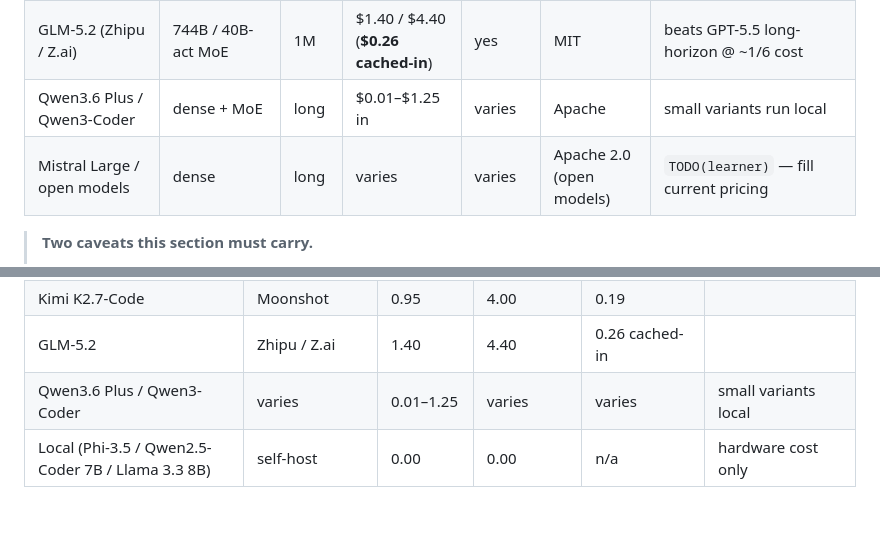
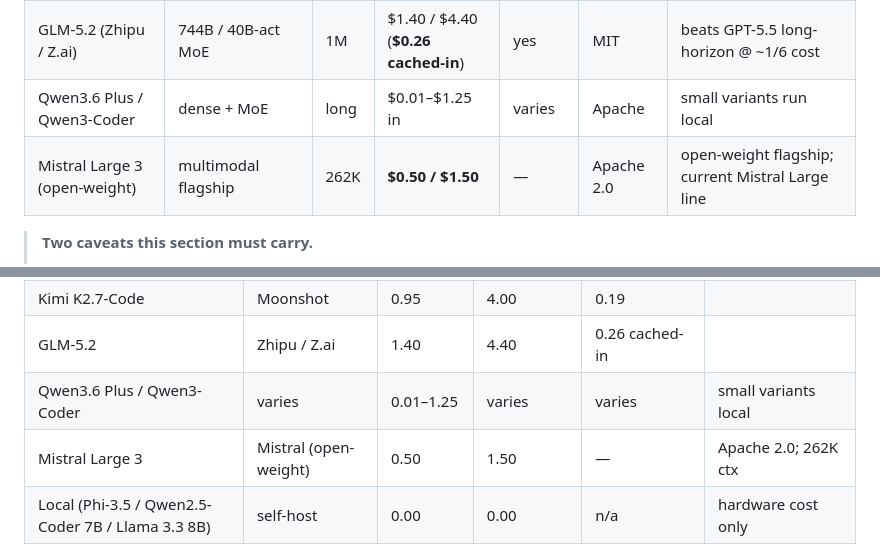
Before and after one commit to gvsambhu/codeograph, a Markdown page: docs/model-selection-and-cost.md, 2 parts joined by grey strips. Drawn GitHub-style; blank space fills up the shorter version.

Commit message:
docs: fill Mistral Large 3 pricing in cost doc (§4 + §6)
Adds Mistral Large 3 (open-weight, Apache 2.0, 262K ctx, $0.50/$1.50)
to the §4 open-weight table and mirrors it into the §6 dated price table
so the ADR-027 estimator has Mistral pricing rather than degrading to
unknown-model for it.

AI-assistant: Claude Code v1.15962.1 (Claude Opus 4.8 via Anthropic)
Model: claude-opus-4-8

```diff
--- a/docs/model-selection-and-cost.md
+++ b/docs/model-selection-and-cost.md
@@ -64,7 +64,7 @@ the entries below.
 | Kimi K2.7-Code (Moonshot) | ~1T / 32B-act MoE | 256K | $0.95 / $4.00 (**$0.19 cache-hit**) | yes | Mod. MIT | leads open weights ~54 AA-index |
 | GLM-5.2 (Zhipu / Z.ai) | 744B / 40B-act MoE | 1M | $1.40 / $4.40 (**$0.26 cached-in**) | yes | MIT | beats GPT-5.5 long-horizon @ ~1/6 cost |
 | Qwen3.6 Plus / Qwen3-Coder | dense + MoE | long | $0.01–$1.25 in | varies | Apache | small variants run local |
-| Mistral Large / open models | dense | long | varies | varies | Apache 2.0 (open models) | `TODO(learner)` — fill current pricing |
+| Mistral Large 3 (open-weight) | multimodal flagship | 262K | **$0.50 / $1.50** | — | Apache 2.0 | open-weight flagship; current Mistral Large line |
 
 > **Two caveats this section must carry.**
 > 1. **Open weights ≠ runs locally.** At 744B–1T params these are a **cloud-API** tier, not a local
@@ -105,6 +105,7 @@ the entries below.
 | Kimi K2.7-Code | Moonshot | 0.95 | 4.00 | 0.19 | |
 | GLM-5.2 | Zhipu / Z.ai | 1.40 | 4.40 | 0.26 cached-in | |
 | Qwen3.6 Plus / Qwen3-Coder | varies | 0.01–1.25 | varies | varies | small variants local |
+| Mistral Large 3 | Mistral (open-weight) | 0.50 | 1.50 | — | Apache 2.0; 262K ctx |
 | Local (Phi-3.5 / Qwen2.5-Coder 7B / Llama 3.3 8B) | self-host | 0.00 | 0.00 | n/a | hardware cost only |
 
 > **Refresh & source-of-truth.** Prices drift — typically downward, roughly monthly. The single
```
